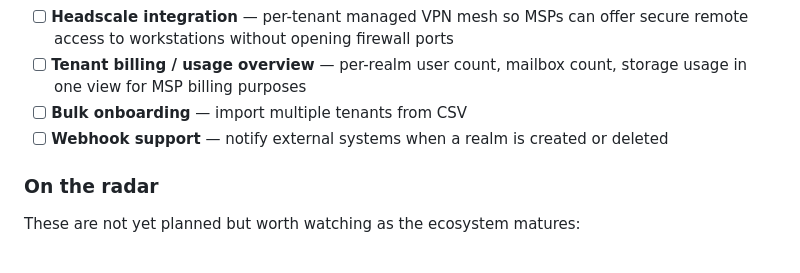
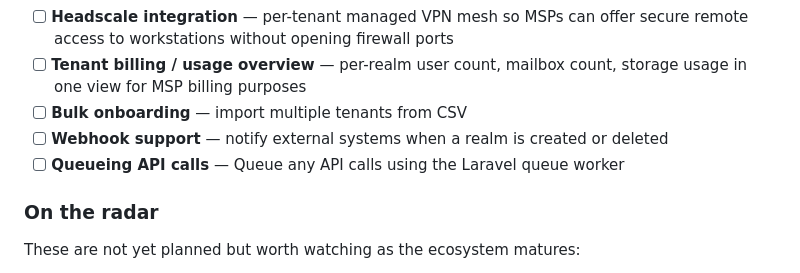
Before and after one commit to lintune/lintune-admin, a Markdown page: README.md, the part around one of its changes. Drawn GitHub-style.

```diff
--- a/README.md
+++ b/README.md
@@ -100,6 +100,7 @@ The platform is being built incrementally. Contributions and ideas are welcome.
 - [ ] **Tenant billing / usage overview** — per-realm user count, mailbox count, storage usage in one view for MSP billing purposes
 - [ ] **Bulk onboarding** — import multiple tenants from CSV
 - [ ] **Webhook support** — notify external systems when a realm is created or deleted
+- [ ] **Queueing API calls** — Queue any API calls using the Laravel queue worker
 
 ### On the radar
 These are not yet planned but worth watching as the ecosystem matures:
```
Also changed, not shown: other parts of README.md (+1 -1 lines).
